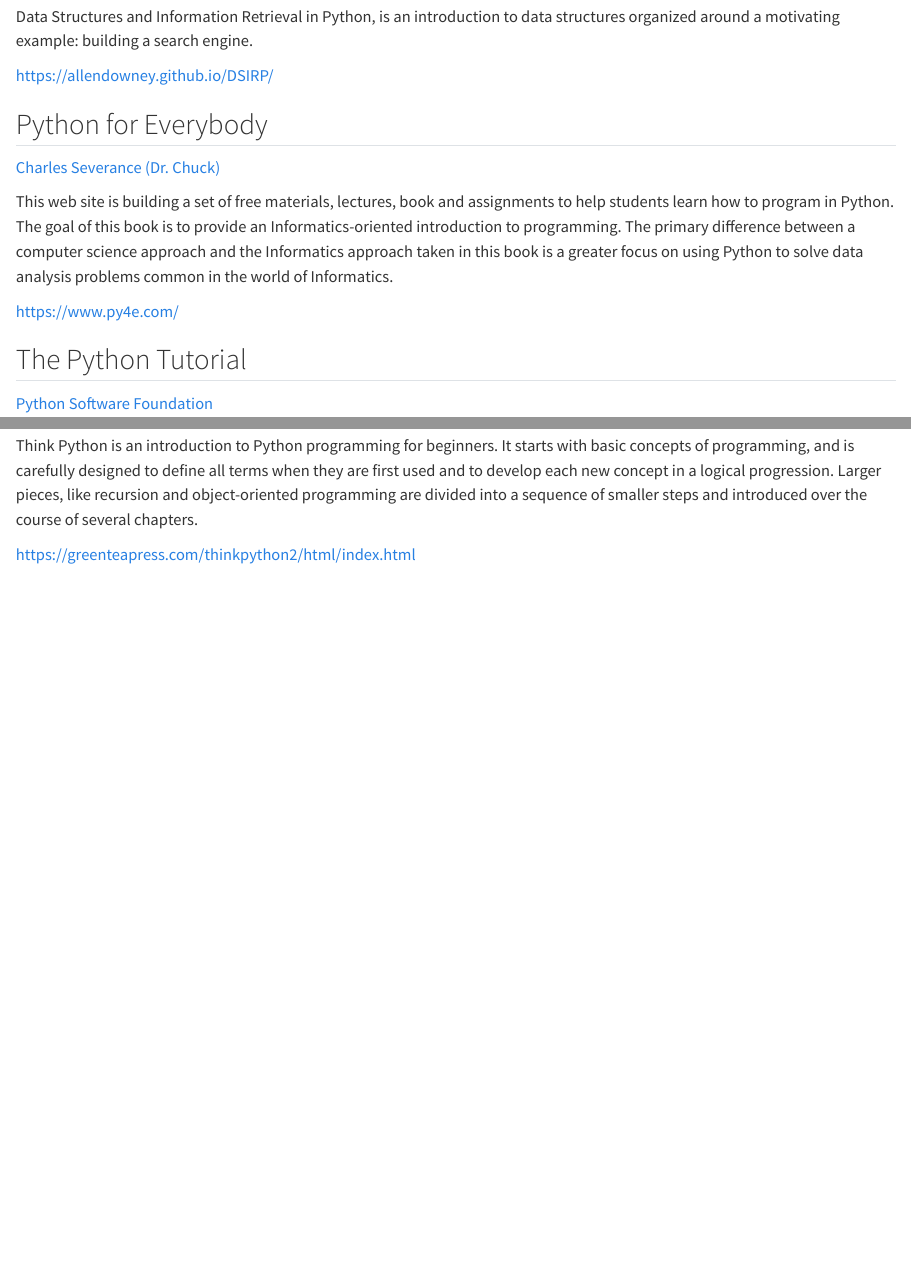
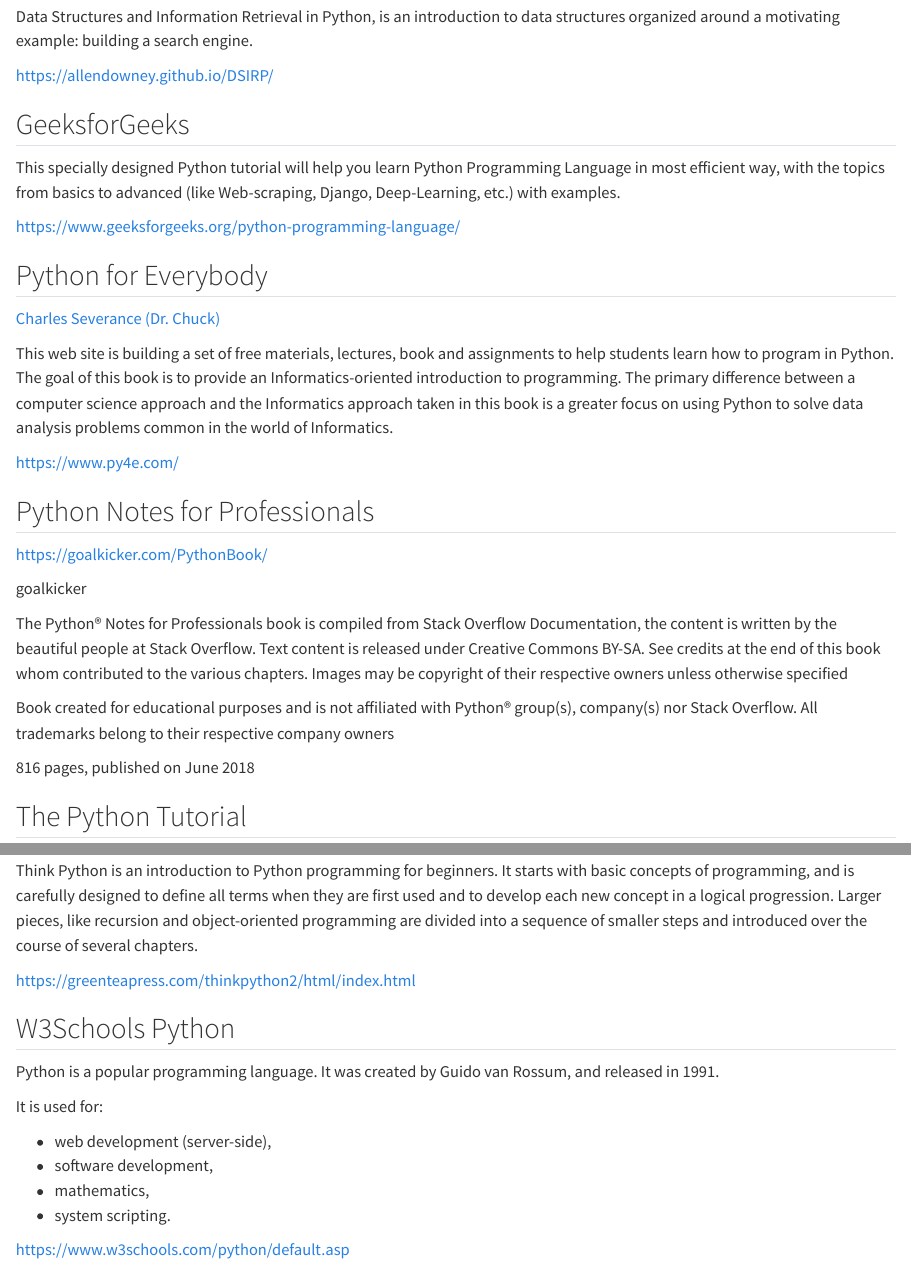
Before and after one commit to chendaniely/bigbookofpython, a Quarto document (programming.qmd): the page in a window 1100 px wide, from 160 px down, and a second part further down, joined at a grey line. Rendered offline with R 4.5, knitr and Pandoc in place of Quarto, with nearby package versions.

Commit message:
add data scice and programming materials

```diff
--- a/programming.qmd
+++ b/programming.qmd
@@ -8,6 +8,11 @@
 
 <https://allendowney.github.io/DSIRP/>
 
+## GeeksforGeeks
+
+This specially designed Python tutorial will help you learn Python Programming Language in most efficient way, with the topics from basics to advanced (like Web-scraping, Django, Deep-Learning, etc.) with examples.
+
+<https://www.geeksforgeeks.org/python-programming-language/>
 
 ## Python for Everybody
 
@@ -17,6 +22,18 @@
 The goal of this book is to provide an Informatics-oriented introduction to programming. The primary difference between a computer science approach and the Informatics approach taken in this book is a greater focus on using Python to solve data analysis problems common in the world of Informatics.
 
 <https://www.py4e.com/>
+
+## Python Notes for Professionals
+
+<https://goalkicker.com/PythonBook/>
+
+goalkicker
+
+The Python® Notes for Professionals book is compiled from Stack Overflow Documentation, the content is written by the beautiful people at Stack Overflow. Text content is released under Creative Commons BY-SA. See credits at the end of this book whom contributed to the various chapters. Images may be copyright of their respective owners unless otherwise specified
+
+Book created for educational purposes and is not affiliated with Python® group(s), company(s) nor Stack Overflow. All trademarks belong to their respective company owners
+
+816 pages, published on June 2018
 
 
 ## The Python Tutorial
@@ -35,3 +52,17 @@
 Think Python is an introduction to Python programming for beginners. It starts with basic concepts of programming, and is carefully designed to define all terms when they are first used and to develop each new concept in a logical progression. Larger pieces, like recursion and object-oriented programming are divided into a sequence of smaller steps and introduced over the course of several chapters.
 
 <https://greenteapress.com/thinkpython2/html/index.html>
+
+## W3Schools Python
+
+Python is a popular programming language. It was created by Guido van Rossum, and released in 1991.
+
+It is used for:
+
+- web development (server-side),
+- software development,
+- mathematics,
+- system scripting.
+
+
+<https://www.w3schools.com/python/default.asp>
```
Also changed, not shown: data_science.qmd (+9 -0 lines), 3 other files.
